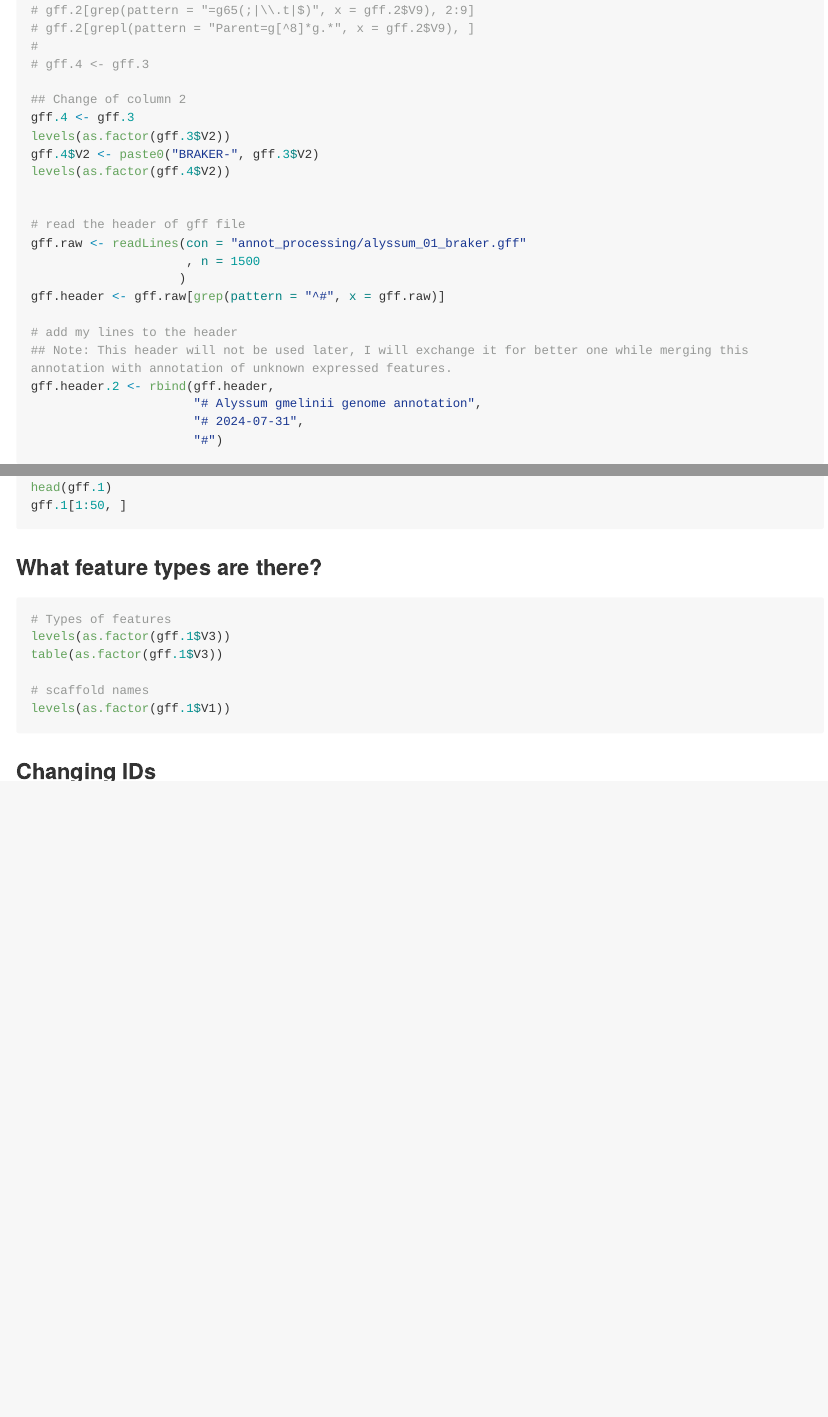
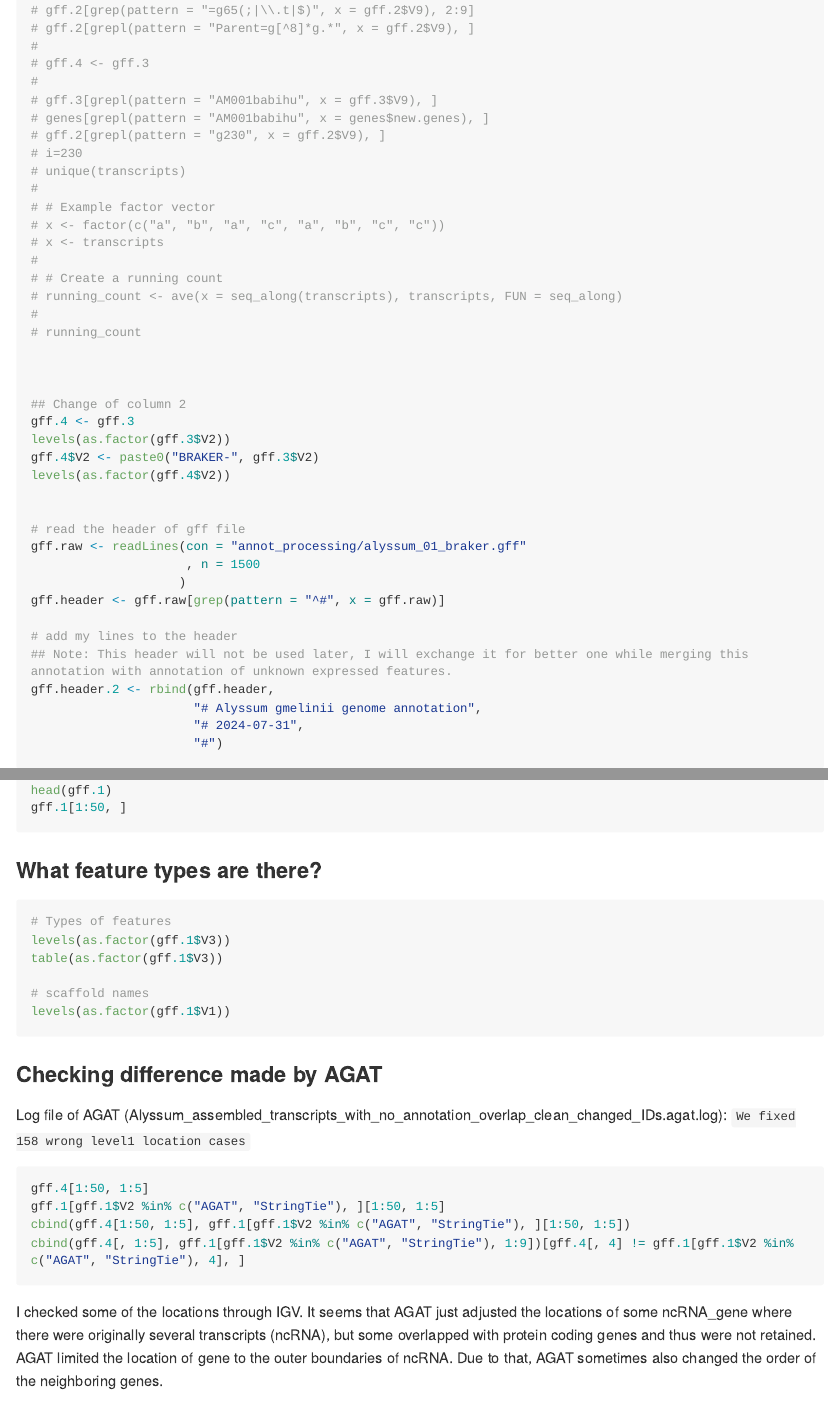
Before and after one commit to mduchoslav/Alyssum_serpentine_paper, an R Markdown document (01_genome_annotation/annotation_Alyssum.rmd): the page in a window 1100 px wide, from 15240 px down before the commit and from 15280 px down after it, so that both start at the same text, and a second part further down, joined at a grey line. The pictures show the output file 01_genome_annotation/annotation_Alyssum.md that the author committed with the source, drawn offline in the style of GitHub; long lines of code are wrapped.

Commit message:
Solve bug in exon, intron and CDS ID assignment. Shouldn't change sequences or gene IDs.

````diff
--- a/01_genome_annotation/annotation_Alyssum.rmd
+++ b/01_genome_annotation/annotation_Alyssum.rmd
@@ -1579,6 +1580,23 @@ tail(gff.3, n = 40)
 # gff.2[grepl(pattern = "Parent=g[^8]*g.*", x = gff.2$V9), ]
 #
 # gff.4 <- gff.3
+#
+# gff.3[grepl(pattern = "AM001babihu", x = gff.3$V9), ]
+# genes[grepl(pattern = "AM001babihu", x = genes$new.genes), ]
+# gff.2[grepl(pattern = "g230", x = gff.2$V9), ]
+# i=230
+# unique(transcripts)
+#
+# # Example factor vector
+# x <- factor(c("a", "b", "a", "c", "a", "b", "c", "c"))
+# x <- transcripts
+#
+# # Create a running count
+# running_count <- ave(x = seq_along(transcripts), transcripts, FUN = seq_along)
+#
+# running_count
+
+
 
 ## Change of column 2
 gff.4 <- gff.3
@@ -2063,6 +2083,20 @@ table(as.factor(gff.1$V3))
 # scaffold names
 levels(as.factor(gff.1$V1))
 ```
+
+### Checking difference made by AGAT
+
+Log file of AGAT (Alyssum_assembled_transcripts_with_no_annotation_overlap_clean_changed_IDs.agat.log):
+`We fixed 158 wrong level1 location cases`
+
+```{r}
+gff.4[1:50, 1:5]
+gff.1[gff.1$V2 %in% c("AGAT", "StringTie"), ][1:50, 1:5]
+cbind(gff.4[1:50, 1:5], gff.1[gff.1$V2 %in% c("AGAT", "StringTie"), ][1:50, 1:5])
+cbind(gff.4[, 1:5], gff.1[gff.1$V2 %in% c("AGAT", "StringTie"), 1:9])[gff.4[, 4] != gff.1[gff.1$V2 %in% c("AGAT", "StringTie"), 4], ]
+```
+
+I checked some of the locations through IGV. It seems that AGAT just adjusted the locations of some ncRNA_gene where there were originally several transcripts (ncRNA), but some overlapped with protein coding genes and thus were not retained. AGAT limited the location of gene to the outer boundaries of ncRNA. Due to that, AGAT sometimes also changed the order of the neighboring genes.
 
 ### Changing IDs
 
````
Also changed, not shown: 01_genome_annotation/annotation_Alyssum.md, 01_genome_annotation/annotation_Alyssum.rmd (7 more changed lines).
